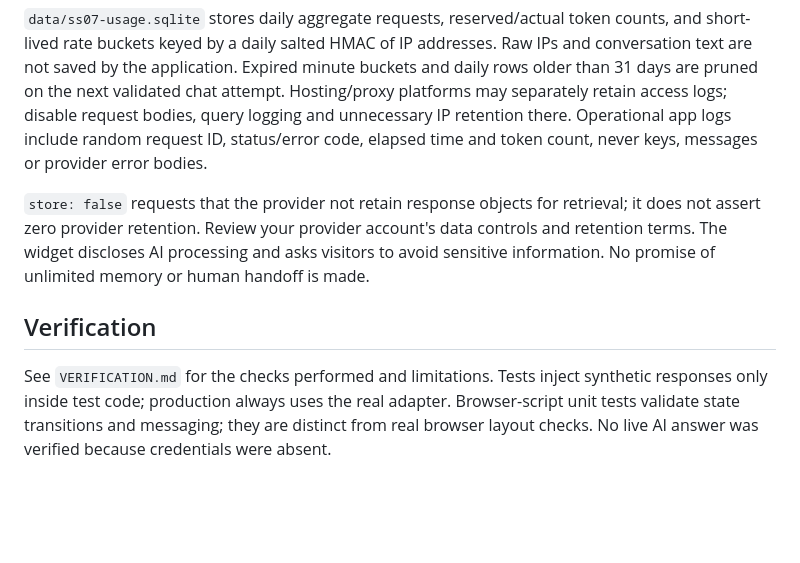
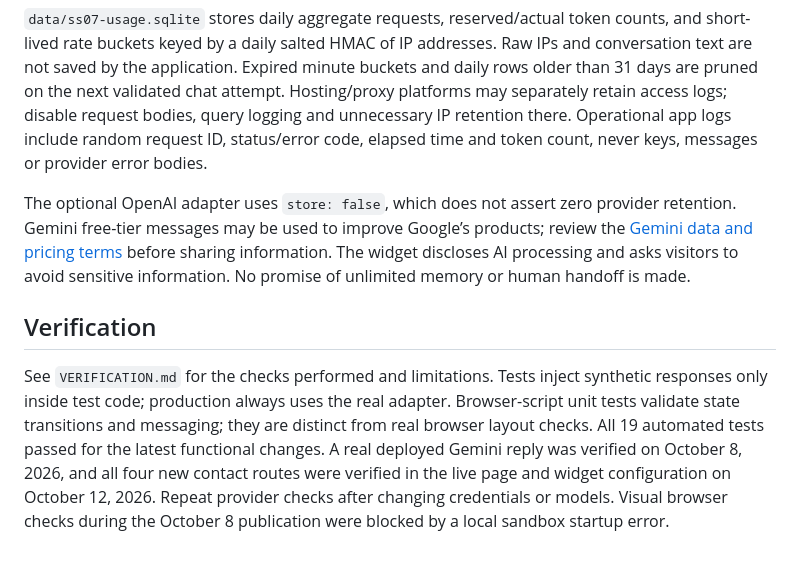
Before and after one commit to Heaven0318/SS07, a Markdown page: README.md, the part around one of its changes. Drawn GitHub-style; blank space fills up the shorter version.

```diff
--- a/README.md
+++ b/README.md
@@ -120,8 +139,8 @@ Visitor messages and AI replies exist only in iframe memory, and are sent over H
 
 `data/ss07-usage.sqlite` stores daily aggregate requests, reserved/actual token counts, and short-lived rate buckets keyed by a daily salted HMAC of IP addresses. Raw IPs and conversation text are not saved by the application. Expired minute buckets and daily rows older than 31 days are pruned on the next validated chat attempt. Hosting/proxy platforms may separately retain access logs; disable request bodies, query logging and unnecessary IP retention there. Operational app logs include random request ID, status/error code, elapsed time and token count, never keys, messages or provider error bodies.
 
-`store: false` requests that the provider not retain response objects for retrieval; it does not assert zero provider retention. Review your provider account's data controls and retention terms. The widget discloses AI processing and asks visitors to avoid sensitive information. No promise of unlimited memory or human handoff is made.
+The optional OpenAI adapter uses `store: false`, which does not assert zero provider retention. Gemini free-tier messages may be used to improve Google’s products; review the [Gemini data and pricing terms](https://ai.google.dev/gemini-api/docs/pricing) before sharing information. The widget discloses AI processing and asks visitors to avoid sensitive information. No promise of unlimited memory or human handoff is made.
 
 ## Verification
 
-See `VERIFICATION.md` for the checks performed and limitations. Tests inject synthetic responses only inside test code; production always uses the real adapter. Browser-script unit tests validate state transitions and messaging; they are distinct from real browser layout checks. No live AI answer was verified because credentials were absent.
+See `VERIFICATION.md` for the checks performed and limitations. Tests inject synthetic responses only inside test code; production always uses the real adapter. Browser-script unit tests validate state transitions and messaging; they are distinct from real browser layout checks. All 19 automated tests passed for the latest functional changes. A real deployed Gemini reply was verified on October 8, 2026, and all four new contact routes were verified in the live page and widget configuration on October 12, 2026. Repeat provider checks after changing credentials or models. Visual browser checks during the October 8 publication were blocked by a local sandbox startup error.
```
Also changed, not shown: other parts of README.md (+24 -5 lines).
